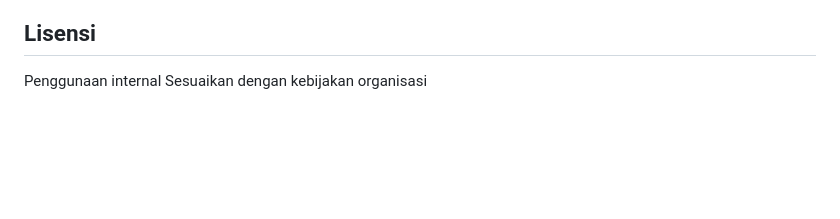
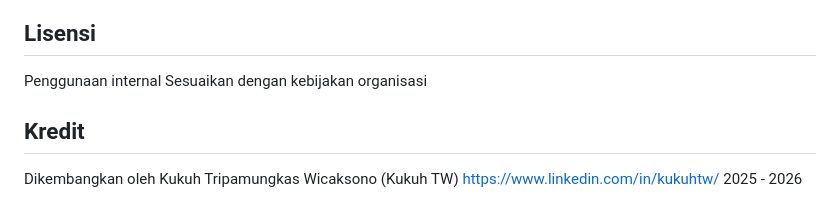
Before and after one commit to kukuhtw/appdocs, a Markdown page: README_IDN.md, the part around the change. GitHub-like rendering; blank space fills up the shorter version.

```diff
--- a/README_IDN.md
+++ b/README_IDN.md
@@ -335,3 +335,6 @@ PDF siap digunakan sebagai konteks AI.
 
 Penggunaan internal
 Sesuaikan dengan kebijakan organisasi
+
+## Kredit
+Dikembangkan oleh Kukuh Tripamungkas Wicaksono (Kukuh TW) https://www.linkedin.com/in/kukuhtw/ 2025 - 2026
```
